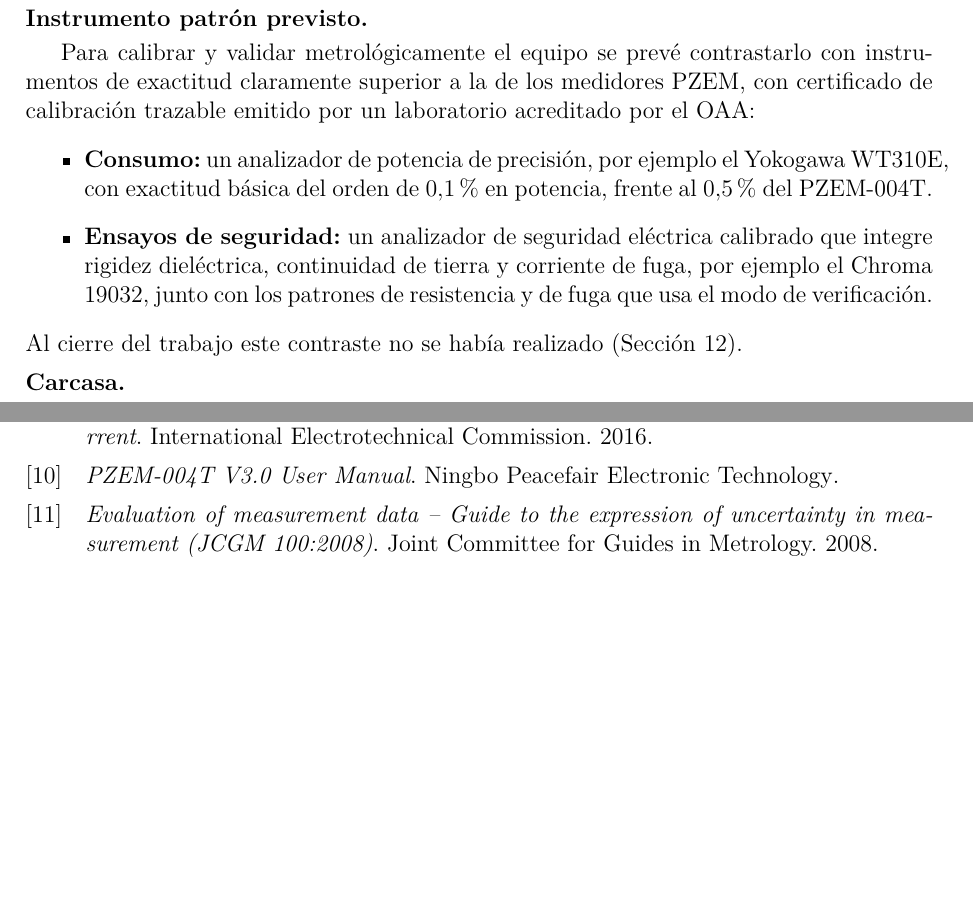
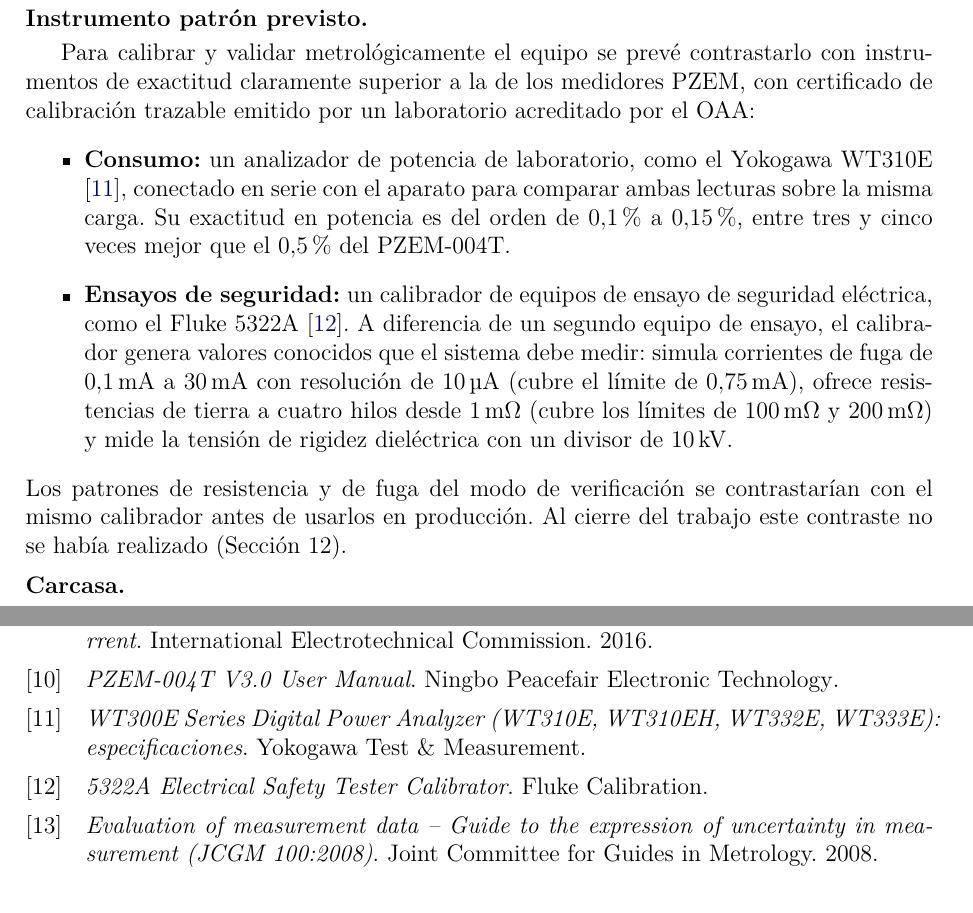
Before and after one commit to vivadig/SoftwareParaEnsayosDeSeguridadElectricaPortatil, a LaTeX document (Documentation/main.tex, which reads Documentation/sections/06_metodologia.tex): two parts of pages 12 and 29 of 48, joined at a grey line, cut so that both start at the same text, the shorter picture padded with empty space. Compiled offline with pdfLaTeX.

Commit message:
docs: definir el instrumento patrón previsto (Yokogawa WT310E y Fluke 5322A)
Co-Authored-By: Claude Opus 5.5 <noreply@anthropic.com>

```diff
--- a/Documentation/sections/06_metodologia.tex
+++ b/Documentation/sections/06_metodologia.tex
@@ -116,15 +116,24 @@ instrumentos de exactitud claramente superior a la de los medidores PZEM, con
 certificado de calibración trazable emitido por un laboratorio acreditado por el
 OAA:
 \begin{itemize}
-    \item \textbf{Consumo:} un analizador de potencia de precisión, por ejemplo
-          el Yokogawa WT310E, con exactitud básica del orden de
-          \SI{0,1}{\percent} en potencia, frente al \SI{0,5}{\percent} del
-          PZEM-004T.
-    \item \textbf{Ensayos de seguridad:} un analizador de seguridad eléctrica
-          calibrado que integre rigidez dieléctrica, continuidad de tierra y
-          corriente de fuga, por ejemplo el Chroma 19032, junto con los patrones
-          de resistencia y de fuga que usa el modo de verificación.
+    \item \textbf{Consumo:} un analizador de potencia de laboratorio, como el
+          Yokogawa WT310E \cite{wt310e}, conectado en serie con el aparato para
+          comparar ambas lecturas sobre la misma carga. Su exactitud en potencia
+          es del orden de \SIrange{0,1}{0,15}{\percent}, entre tres y cinco veces
+          mejor que el \SI{0,5}{\percent} del PZEM-004T.
+    \item \textbf{Ensayos de seguridad:} un calibrador de equipos de ensayo de
+          seguridad eléctrica, como el Fluke 5322A \cite{fluke5322a}. A
+          diferencia de un segundo equipo de ensayo, el calibrador genera
+          valores conocidos que el sistema debe medir: simula corrientes de fuga
+          de \SIrange{0,1}{30}{\milli\ampere} con resolución de
+          \SI{10}{\micro\ampere} (cubre el límite de \SI{0,75}{\milli\ampere}),
+          ofrece resistencias de tierra a cuatro hilos desde
+          \SI{1}{\milli\ohm} (cubre los límites de \SI{100}{\milli\ohm} y
+          \SI{200}{\milli\ohm}) y mide la tensión de rigidez dieléctrica con un
+          divisor de \SI{10}{\kilo\volt}.
 \end{itemize}
+Los patrones de resistencia y de fuga del modo de verificación se contrastarían
+con el mismo calibrador antes de usarlos en producción.
 Al cierre del trabajo este contraste no se había realizado
 (Sección~\ref{sec:resultados}).
 
```
Also changed, not shown: Documentation/referencias.bib (+11 -0 lines).
